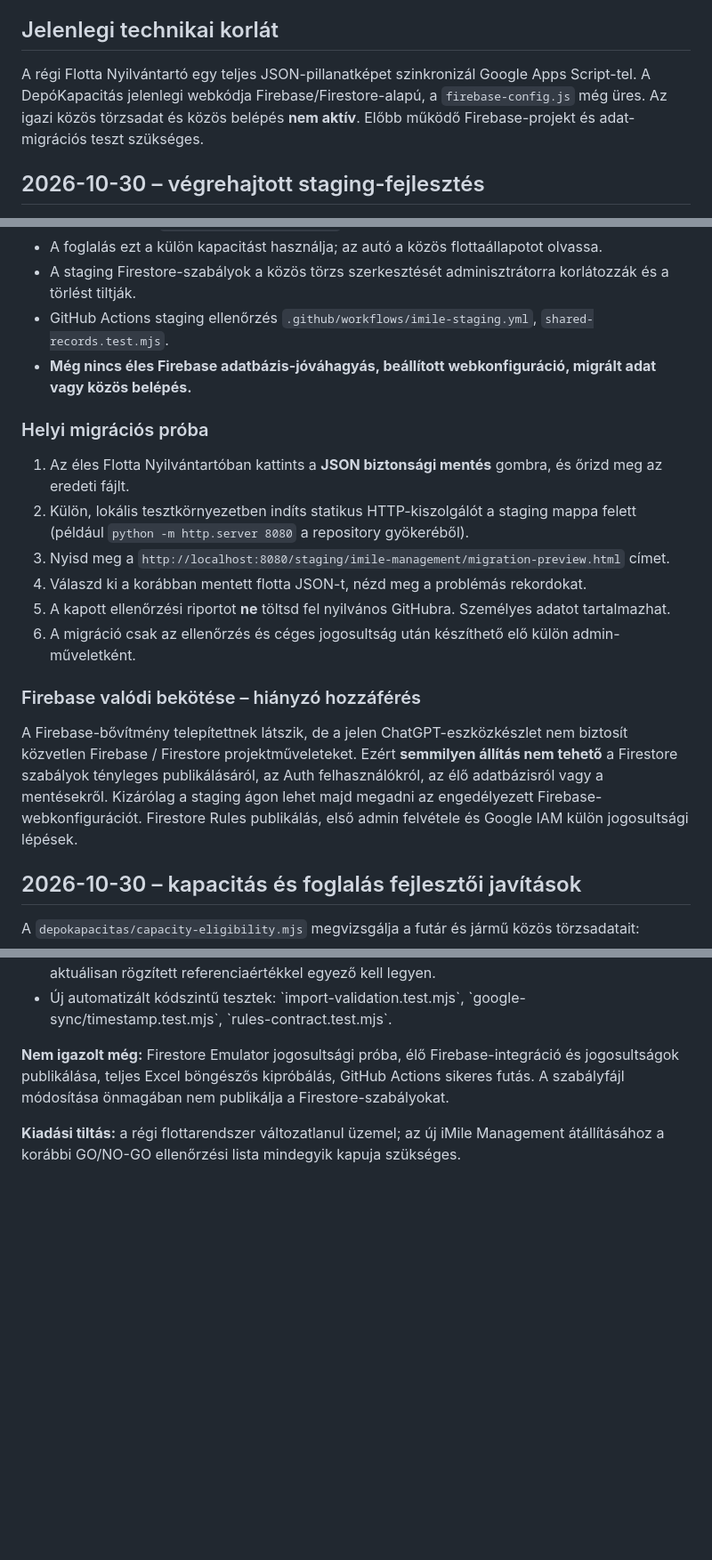
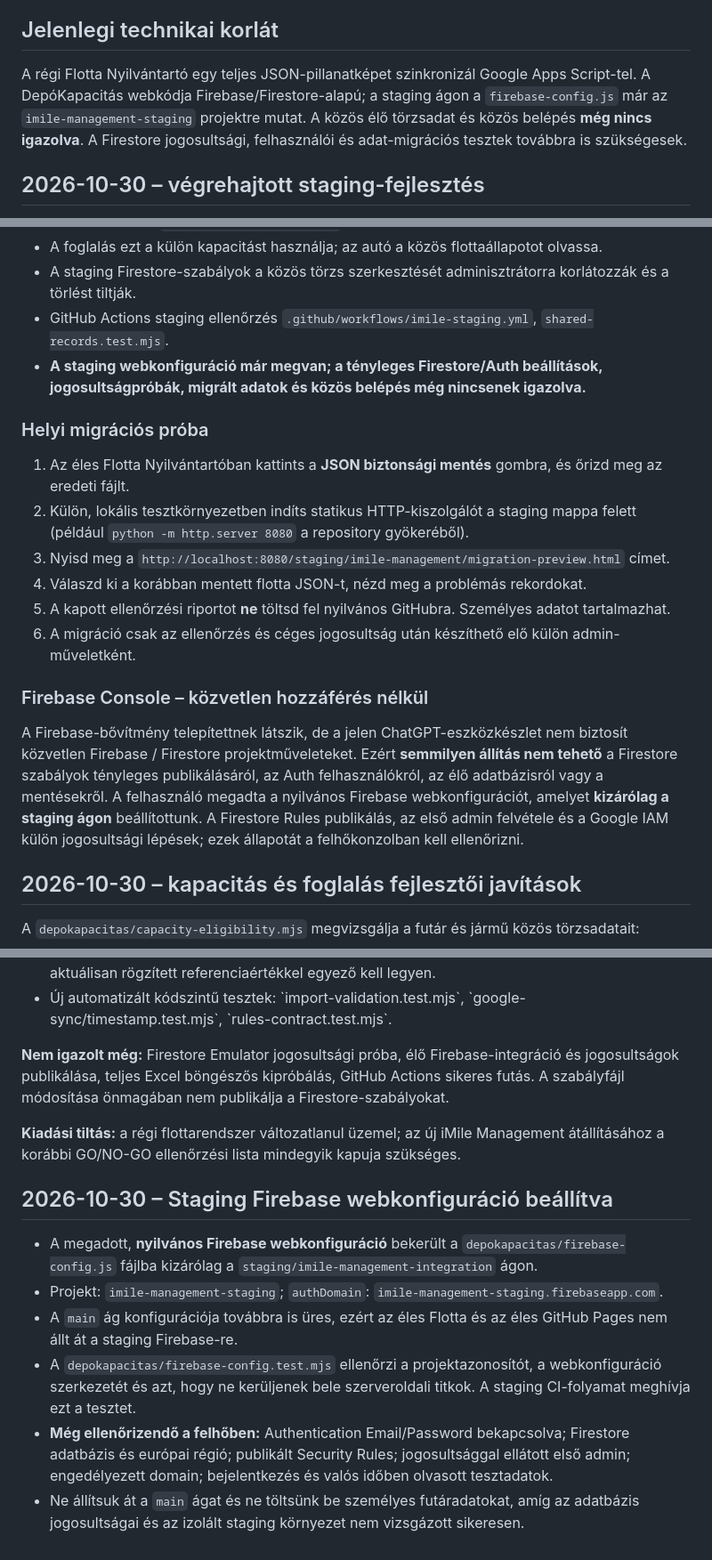
Before and after one commit to gwkq45tyzn-ctrl/flotta-nyilvantarto, a Markdown page: staging/imile-management/ARCHITEKTURA_ES_ELESITES.md, 3 parts joined by grey strips. Shown at 89% size. GitHub-like rendering; blank space fills up the shorter version.

Commit message:
Record staging Firebase connection and remaining Auth/Firestore release gates

```diff
--- a/staging/imile-management/ARCHITEKTURA_ES_ELESITES.md
+++ b/staging/imile-management/ARCHITEKTURA_ES_ELESITES.md
@@ -36,7 +36,7 @@
 
 ## Jelenlegi technikai korlát
 
-A régi Flotta Nyilvántartó egy teljes JSON-pillanatképet szinkronizál Google Apps Script-tel. A DepóKapacitás jelenlegi webkódja Firebase/Firestore-alapú, a `firebase-config.js` még üres. Az igazi közös törzsadat és közös belépés **nem aktív**. Előbb működő Firebase-projekt és adat-migrációs teszt szükséges.
+A régi Flotta Nyilvántartó egy teljes JSON-pillanatképet szinkronizál Google Apps Script-tel. A DepóKapacitás webkódja Firebase/Firestore-alapú; a staging ágon a `firebase-config.js` már az `imile-management-staging` projektre mutat. A közös élő törzsadat és közös belépés **még nincs igazolva**. A Firestore jogosultsági, felhasználói és adat-migrációs tesztek továbbra is szükségesek.
 
 
 ## 2026-10-30 – végrehajtott staging-fejlesztés
@@ -49,7 +49,7 @@ A régi Flotta Nyilvántartó egy teljes JSON-pillanatképet szinkronizál Googl
 - A foglalás ezt a külön kapacitást használja; az autó a közös flottaállapotot olvassa.
 - A staging Firestore-szabályok a közös törzs szerkesztését adminisztrátorra korlátozzák és a törlést tiltják.
 - GitHub Actions staging ellenőrzés `.github/workflows/imile-staging.yml`, `shared-records.test.mjs`.
-- **Még nincs éles Firebase adatbázis-jóváhagyás, beállított webkonfiguráció, migrált adat vagy közös belépés.**
+- **A staging webkonfiguráció már megvan; a tényleges Firestore/Auth beállítások, jogosultságpróbák, migrált adatok és közös belépés még nincsenek igazolva.**
 
 ### Helyi migrációs próba
 
@@ -60,11 +60,11 @@ A régi Flotta Nyilvántartó egy teljes JSON-pillanatképet szinkronizál Googl
 5. A kapott ellenőrzési riportot **ne** töltsd fel nyilvános GitHubra. Személyes adatot tartalmazhat.
 6. A migráció csak az ellenőrzés és céges jogosultság után készíthető elő külön admin-műveletként.
 
-### Firebase valódi bekötése – hiányzó hozzáférés
+### Firebase Console – közvetlen hozzáférés nélkül
 
 A Firebase-bővítmény telepítettnek látszik, de a jelen ChatGPT-eszközkészlet nem biztosít közvetlen Firebase / Firestore projektműveleteket.
 Ezért **semmilyen állítás nem tehető** a Firestore szabályok tényleges publikálásáról, az Auth felhasználókról, az élő adatbázisról vagy a mentésekről.
-Kizárólag a staging ágon lehet majd megadni az engedélyezett Firebase-webkonfigurációt. Firestore Rules publikálás, első admin felvétele és Google IAM külön jogosultsági lépések.
+A felhasználó megadta a nyilvános Firebase webkonfigurációt, amelyet **kizárólag a staging ágon** beállítottunk. A Firestore Rules publikálás, az első admin felvétele és a Google IAM külön jogosultsági lépések; ezek állapotát a felhőkonzolban kell ellenőrizni.
 
 
 ## 2026-10-30 – kapacitás és foglalás fejlesztői javítások
@@ -104,3 +104,12 @@ Az új dátumkezelés kód- és mintatesztjei sikeresek, de teljes Excel/Google
 **Nem igazolt még:** Firestore Emulator jogosultsági próba, élő Firebase-integráció és jogosultságok publikálása, teljes Excel böngészős kipróbálás, GitHub Actions sikeres futás. A szabályfájl módosítása önmagában nem publikálja a Firestore-szabályokat.
 
 **Kiadási tiltás:** a régi flottarendszer változatlanul üzemel; az új iMile Management átállításához a korábbi GO/NO-GO ellenőrzési lista mindegyik kapuja szükséges.
+
+## 2026-10-30 – Staging Firebase webkonfiguráció beállítva
+
+- A megadott, **nyilvános Firebase webkonfiguráció** bekerült a `depokapacitas/firebase-config.js` fájlba kizárólag a `staging/imile-management-integration` ágon.
+- Projekt: `imile-management-staging`; `authDomain`: `imile-management-staging.firebaseapp.com`.
+- A `main` ág konfigurációja továbbra is üres, ezért az éles Flotta és az éles GitHub Pages nem állt át a staging Firebase-re.
+- A `depokapacitas/firebase-config.test.mjs` ellenőrzi a projektazonosítót, a webkonfiguráció szerkezetét és azt, hogy ne kerüljenek bele szerveroldali titkok. A staging CI-folyamat meghívja ezt a tesztet.
+- **Még ellenőrizendő a felhőben:** Authentication Email/Password bekapcsolva; Firestore adatbázis és európai régió; publikált Security Rules; jogosultsággal ellátott első admin; engedélyezett domain; bejelentkezés és valós időben olvasott tesztadatok.
+- Ne állítsuk át a `main` ágat és ne töltsünk be személyes futáradatokat, amíg az adatbázis jogosultságai és az izolált staging környezet nem vizsgázott sikeresen.
```
Also changed, not shown: other parts of staging/imile-management/ARCHITEKTURA_ES_ELESITES.md (+1 -1 lines).
